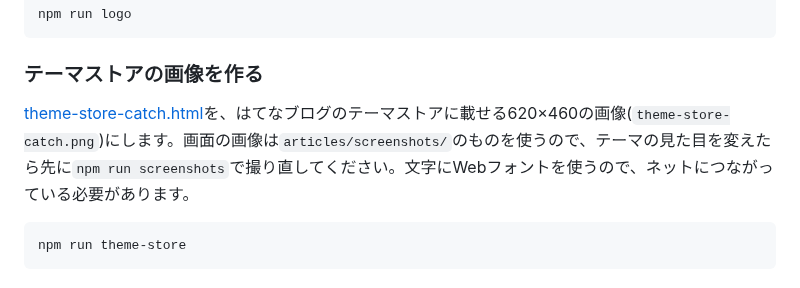
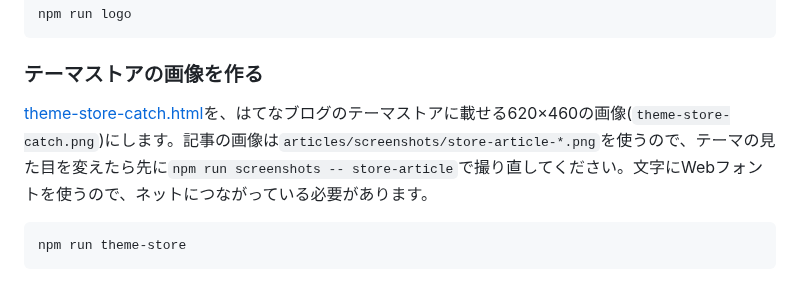
Before and after one commit to guitarrapc/hatenablog-theme-swifty, a Markdown page: README.md, the part around the change. Drawn GitHub-style.

Commit message:
chore: update catch image

````diff
--- a/README.md
+++ b/README.md
@@ -243,7 +243,7 @@ npm run logo
 
 ### テーマストアの画像を作る
 
-[theme-store-catch.html](theme-store-catch.html)を、はてなブログのテーマストアに載せる620×460の画像(`theme-store-catch.png`)にします。画面の画像は`articles/screenshots/`のものを使うので、テーマの見た目を変えたら先に`npm run screenshots`で撮り直してください。文字にWebフォントを使うので、ネットにつながっている必要があります。
+[theme-store-catch.html](theme-store-catch.html)を、はてなブログのテーマストアに載せる620×460の画像(`theme-store-catch.png`)にします。記事の画像は`articles/screenshots/store-article-*.png`を使うので、テーマの見た目を変えたら先に`npm run screenshots -- store-article`で撮り直してください。文字にWebフォントを使うので、ネットにつながっている必要があります。
 
 ```shell
 npm run theme-store
````
Also changed, not shown: .github/agent-docs/project-structure.md (+1 -1 lines), articles/screenshots/store-article-beige.png (added), articles/screenshots/store-article-mint-dark.png (added), articles/screenshots/store-article-mint.png (added), articles/screenshots/store-article-pink-green.png (added), articles/screenshots/store-smartphone-pink.png (deleted), theme-store-catch.png, 3 other files.
